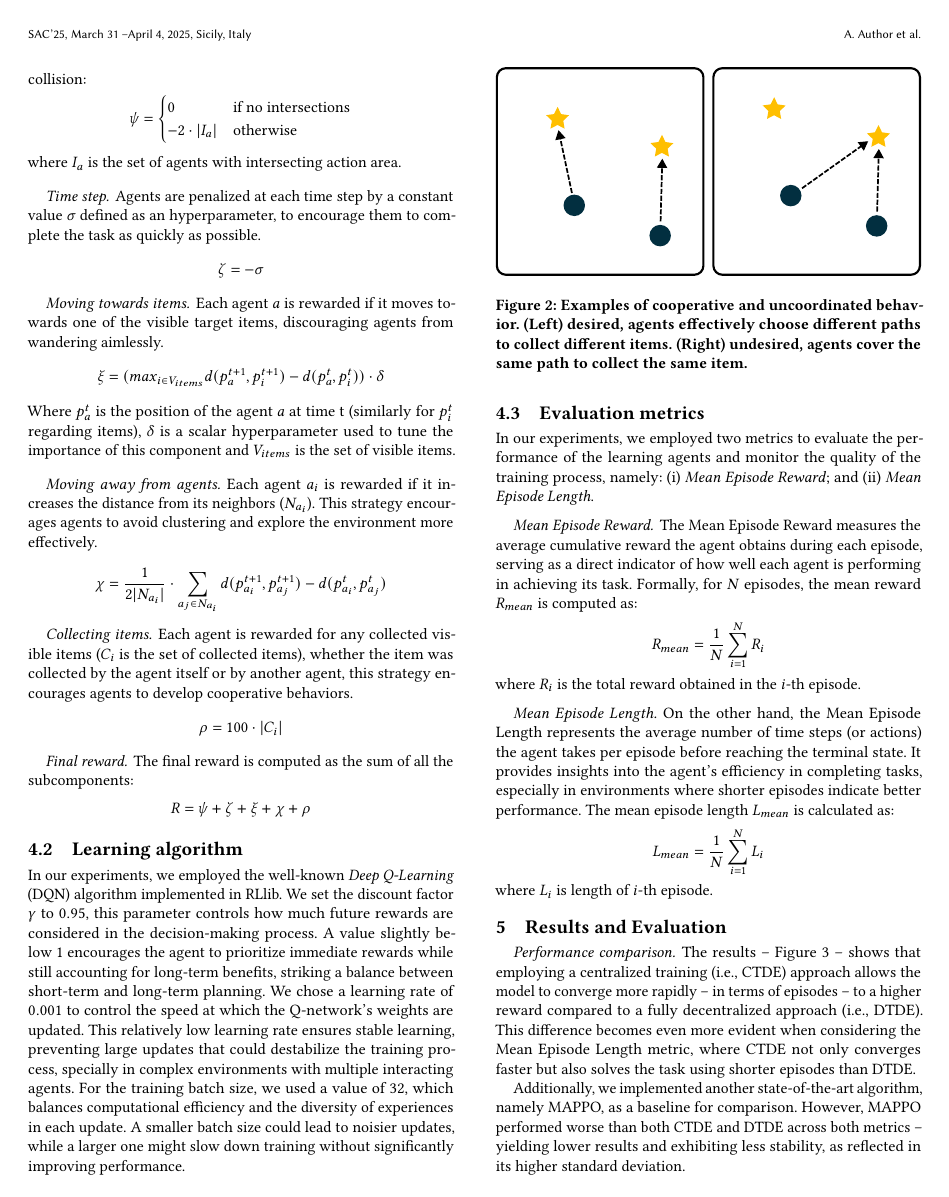
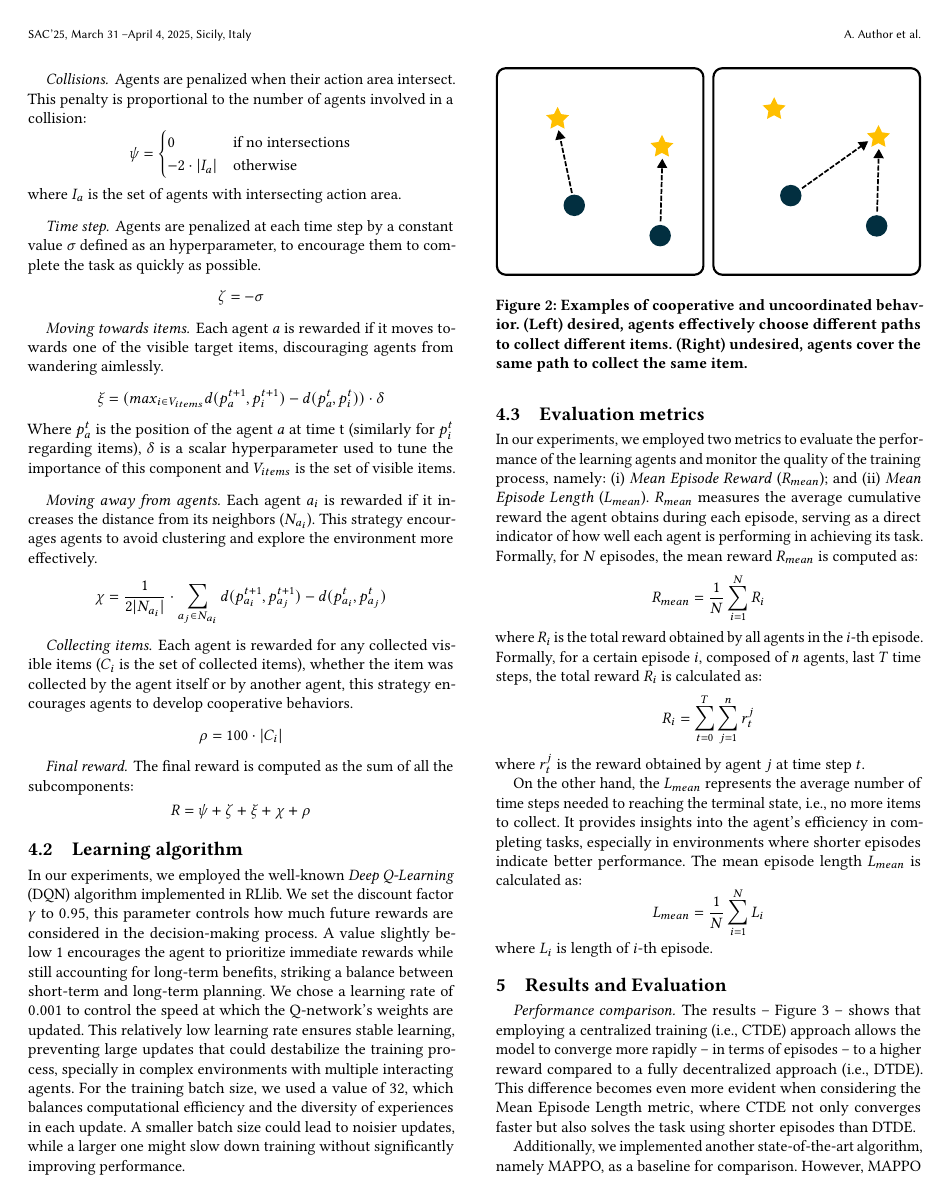
Before and after one commit to cric96/paper-2024-sac-marl-neighbouring-strategies, a LaTeX paper (paper-2024-sac-marl-neighbouring-strategies.tex): page 6 of 9. Compiled offline with pdfLaTeX.

Commit message:
chore: more on the environment

```diff
--- a/paper-2024-sac-marl-neighbouring-strategies.tex
+++ b/paper-2024-sac-marl-neighbouring-strategies.tex
@@ -604,21 +609,22 @@ A smaller batch size could lead to noisier updates, while a larger one might slo
 In our experiments, we employed two metrics to evaluate the performance of the learning
   agents and monitor the quality of the training process, namely:
   \begin{enumerate*}[label=(\roman*)]
-    \item \emph{Mean Episode Reward}; and
-    \item \emph{Mean Episode Length}.
+    \item \emph{Mean Episode Reward} ($R_{mean}$); and
+    \item \emph{Mean Episode Length} ($L_{mean}$).
   \end{enumerate*}
-
-\paragraph{Mean Episode Reward}
-The Mean Episode Reward measures the average cumulative reward the agent obtains during each episode,
+%
+$R_{mean}$ measures the average cumulative reward the agent obtains during each episode,
   serving as a direct indicator of how well each agent is performing in achieving its task.
 %
 Formally, for $N$ episodes, the mean reward $R_{mean}$ is computed as:
   \[ R_{mean} = \frac{1}{N} \sum_{i=1}^{N} R_i \]
-  where $R_i$ is the total reward obtained in the $i$-th episode.
+  where $R_i$ is the total reward obtained by all agents in the $i$-th episode.
+  Formally, for a certain episode $i$, composed of $n$ agents, last $T$ time steps, the total reward $R_i$ is calculated as:
+  \[ R_i = \sum_{t=0}^{T} \sum_{j=1}^{n} r^j_t \]
+  where $r^j_t$ is the reward obtained by agent $j$ at time step $t$.
 
-\paragraph{Mean Episode Length}
-On the other hand, the Mean Episode Length represents the average number of time steps (or actions)
-  the agent takes per episode before reaching the terminal state.
+
+On the other hand, the $L_{mean}$ represents the average number of time steps needed to reaching the terminal state, i.e., no more items to collect.
 %
 It provides insights into the agent's efficiency in completing tasks, especially in environments
   where shorter episodes indicate better performance.
```
Also changed, not shown: paper-2024-sac-marl-neighbouring-strategies.tex (7 more changed lines).
